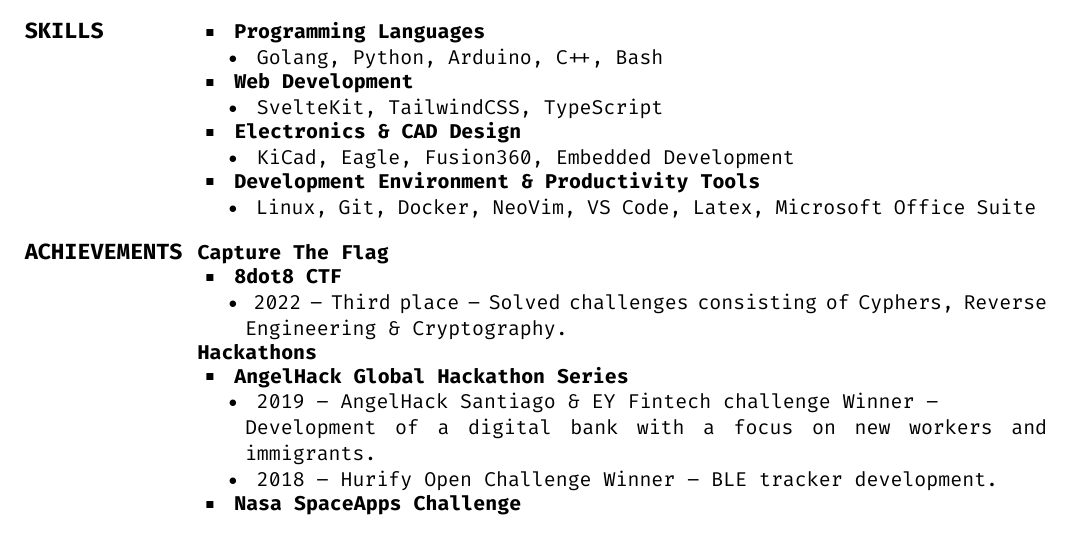
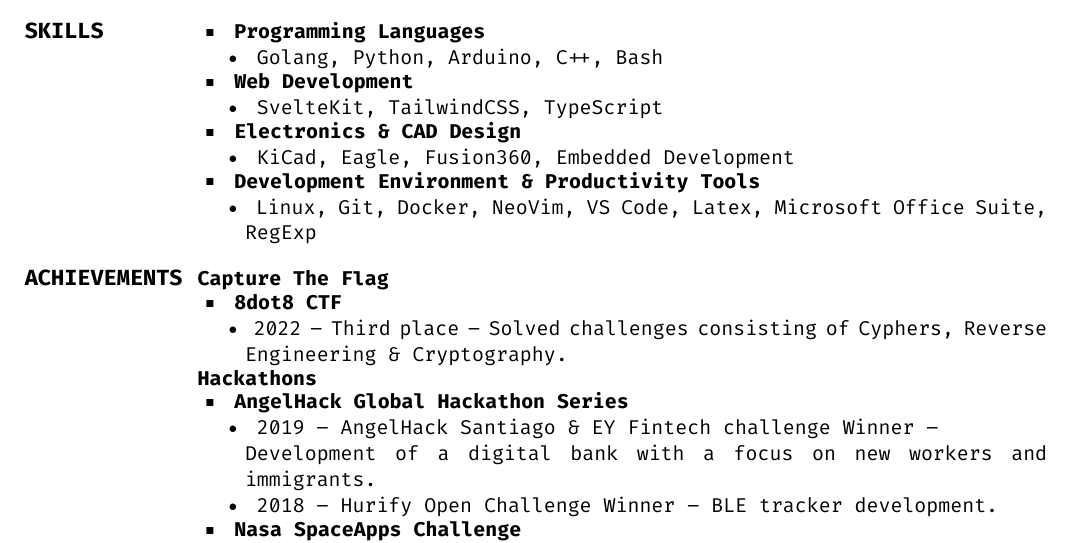
Before and after one commit to zrgio/cv, a LaTeX CV (sergio_ulloa_en.tex): part of the page, cut so that both start at the same text. Compiled offline with XeLaTeX.

Commit message:
Added RegExp to skills :D

```diff
--- a/sergio_ulloa_en.tex
+++ b/sergio_ulloa_en.tex
@@ -172,7 +172,7 @@
 
         \begin{Detail}
         \SubBulletItem{
-            Linux, Git, Docker, NeoVim, VS Code, Latex, Microsoft Office Suite
+            Linux, Git, Docker, NeoVim, VS Code, Latex, Microsoft Office Suite, RegExp
         }
         \end{Detail}
     }
```
Also changed, not shown: sergio_ulloa_es.tex (+1 -1 lines), sergio_ulloa_en.pdf, sergio_ulloa_es.pdf.
